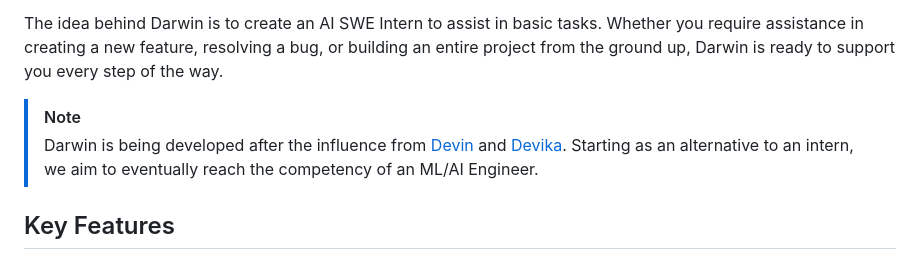
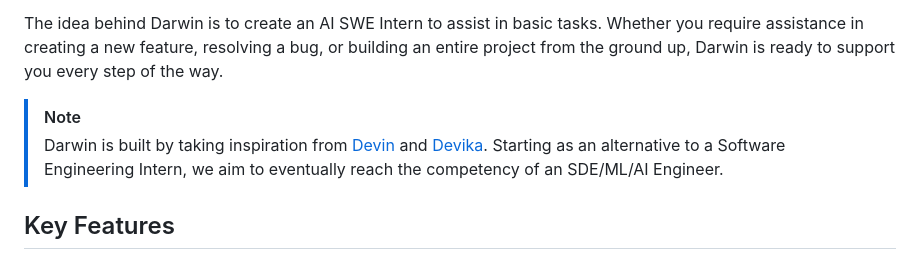
Before and after one commit to Cognation/darwin, a Markdown page: README.md, the part around the change. Drawn GitHub-style.

```diff
--- a/README.md
+++ b/README.md
@@ -24,7 +24,7 @@ Darwin is the first in the series of multiple AI Engineers with the capability t
 The idea behind Darwin is to create an AI SWE Intern to assist in basic tasks. Whether you require assistance in creating a new feature, resolving a bug, or building an entire project from the ground up, Darwin is ready to support you every step of the way.
 
 > [!NOTE]
-> Darwin is being developed after the influence from [Devin](https://www.cognition-labs.com/introducing-devin) and [Devika](https://github.com/stitionai/devika). Starting as an alternative to an intern, we aim to eventually reach the competency of an ML/AI Engineer.
+> Darwin is built by taking inspiration from [Devin](https://www.cognition-labs.com/introducing-devin) and [Devika](https://github.com/stitionai/devika). Starting as an alternative to a Software Engineering Intern, we aim to eventually reach the competency of an SDE/ML/AI Engineer.
 
 ## Key Features
 
```
